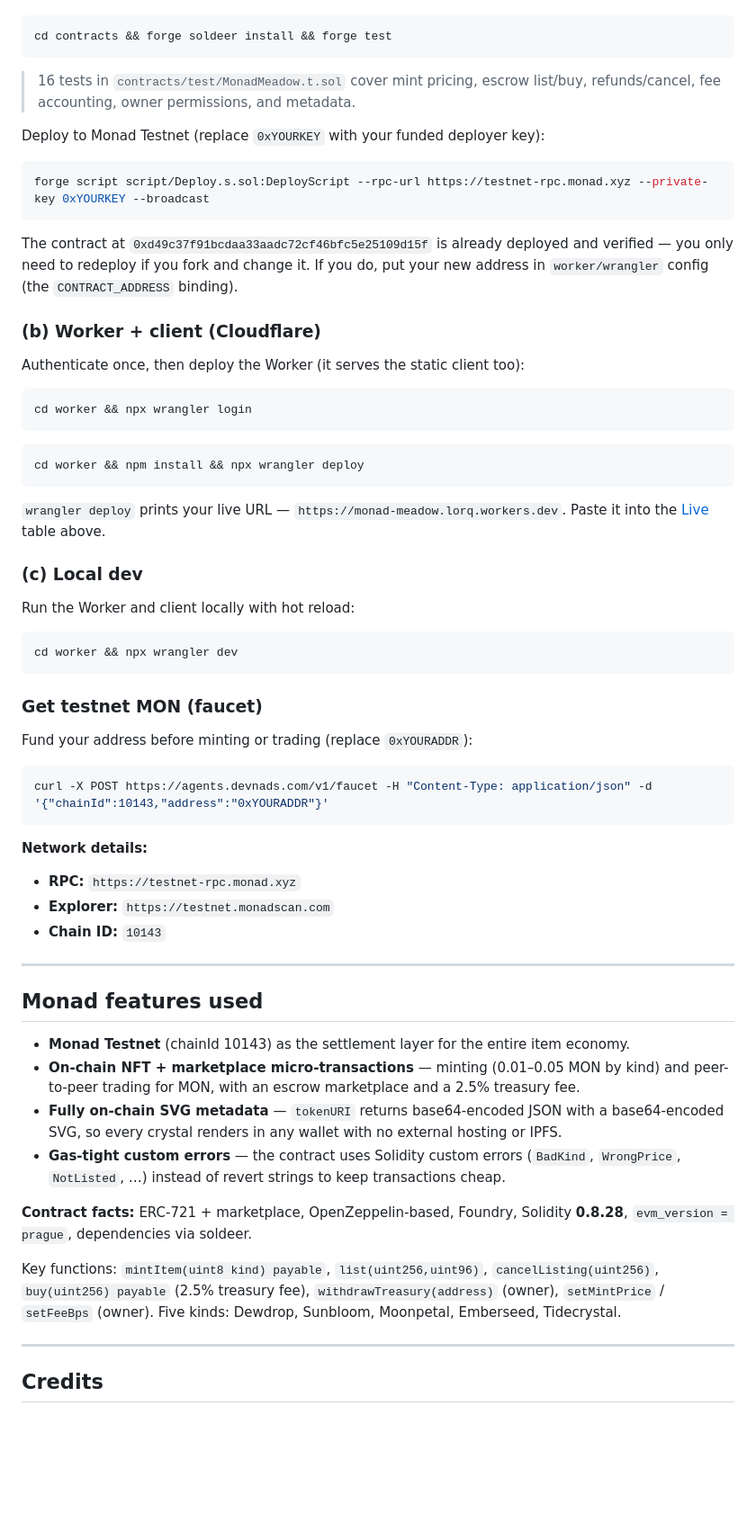
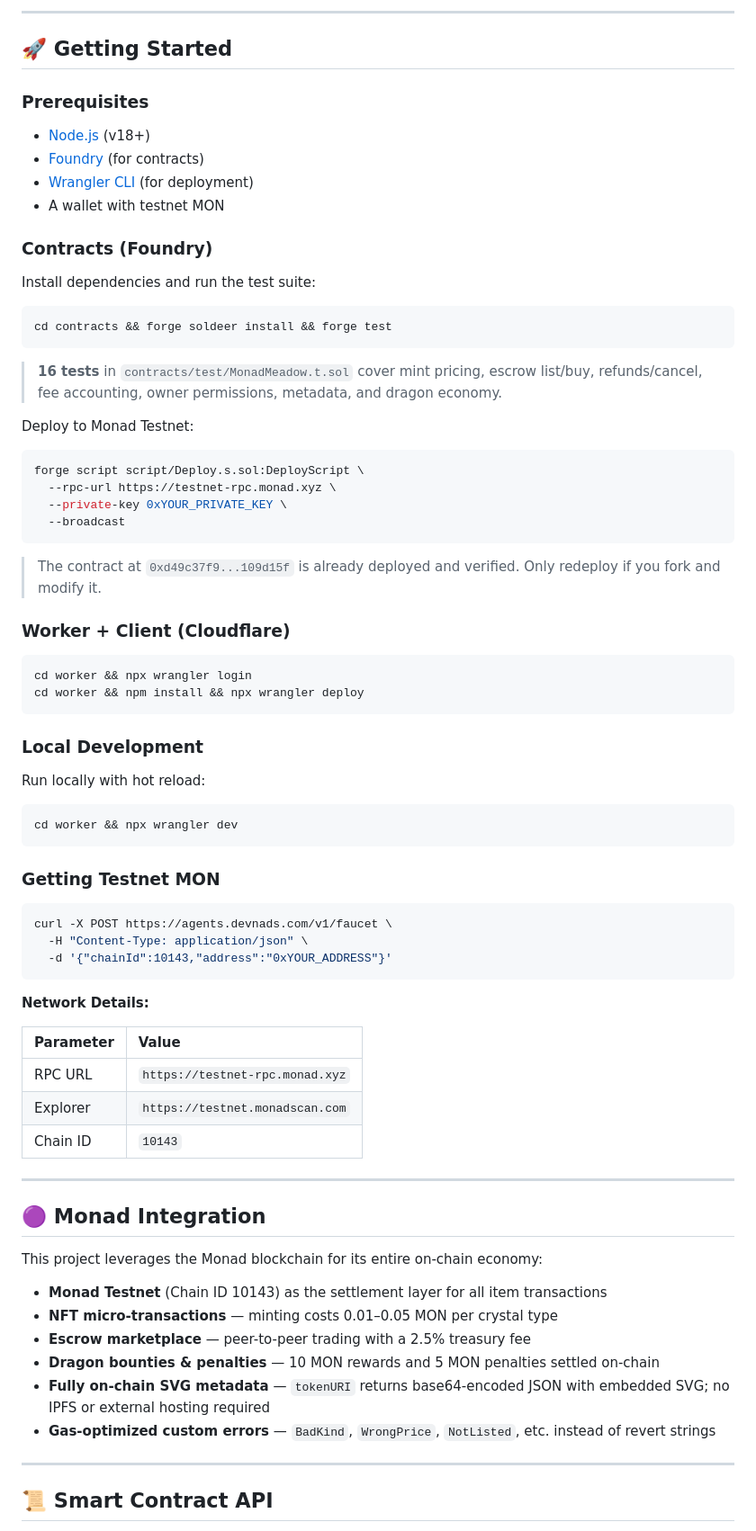
Before and after one commit to ROHITCRAFTSYT/monad-meadow, a Markdown page: README.md, the part around one of its changes. Shown at 90% size. Drawn GitHub-style; blank space fills up the shorter version.

````diff
--- a/README.md
+++ b/README.md
@@ -83,68 +187,80 @@ Install dependencies (via [soldeer](https://soldeer.xyz)) and run the test suite
+---
+
+## 🚀 Getting Started
+
+### Prerequisites
+
+- [Node.js](https://nodejs.org/) (v18+)
+- [Foundry](https://book.getfoundry.sh/getting-started/installation) (for contracts)
+- [Wrangler CLI](https://developers.cloudflare.com/workers/wrangler/) (for deployment)
+- A wallet with testnet MON
+
+### Contracts (Foundry)
+
+Install dependencies and run the test suite:
 
 ```bash
 cd contracts && forge soldeer install && forge test
 ```
 
-> 16 tests in `contracts/test/MonadMeadow.t.sol` cover mint pricing, escrow list/buy, refunds/cancel, fee accounting, owner permissions, and metadata.
+> **16 tests** in `contracts/test/MonadMeadow.t.sol` cover mint pricing, escrow list/buy, refunds/cancel, fee accounting, owner permissions, metadata, and dragon economy.
 
-Deploy to Monad Testnet (replace `0xYOURKEY` with your funded deployer key):
+Deploy to Monad Testnet:
 
 ```bash
-forge script script/Deploy.s.sol:DeployScript --rpc-url https://testnet-rpc.monad.xyz --private-key 0xYOURKEY --broadcast
+forge script script/Deploy.s.sol:DeployScript \
+  --rpc-url https://testnet-rpc.monad.xyz \
+  --private-key 0xYOUR_PRIVATE_KEY \
+  --broadcast
 ```
 
-The contract at `0xd49c37f91bcdaa33aadc72cf46bfc5e25109d15f` is already deployed and verified — you only need to redeploy if you fork and change it. If you do, put your new address in `worker/wrangler` config (the `CONTRACT_ADDRESS` binding).
+> The contract at `0xd49c37f9...109d15f` is already deployed and verified. Only redeploy if you fork and modify it.
 
-### (b) Worker + client (Cloudflare)
-
-Authenticate once, then deploy the Worker (it serves the static client too):
+### Worker + Client (Cloudflare)
 
 ```bash
 cd worker && npx wrangler login
-```
-
-```bash
 cd worker && npm install && npx wrangler deploy
 ```
 
-`wrangler deploy` prints your live URL — `https://monad-meadow.lorq.workers.dev`. Paste it into the [Live](#live) table above.
+### Local Development
 
-### (c) Local dev
-
-Run the Worker and client locally with hot reload:
+Run locally with hot reload:
 
 ```bash
 cd worker && npx wrangler dev
 ```
 
-### Get testnet MON (faucet)
-
-Fund your address before minting or trading (replace `0xYOURADDR`):
+### Getting Testnet MON
 
 ```bash
-curl -X POST https://agents.devnads.com/v1/faucet -H "Content-Type: application/json" -d '{"chainId":10143,"address":"0xYOURADDR"}'
+curl -X POST https://agents.devnads.com/v1/faucet \
+  -H "Content-Type: application/json" \
+  -d '{"chainId":10143,"address":"0xYOUR_ADDRESS"}'
 ```
 
-**Network details:**
+**Network Details:**
 
-- **RPC:** `https://testnet-rpc.monad.xyz`
-- **Explorer:** `https://testnet.monadscan.com`
-- **Chain ID:** `10143`
+| Parameter | Value |
+|:--|:--|
+| RPC URL | `https://testnet-rpc.monad.xyz` |
+| Explorer | `https://testnet.monadscan.com` |
+| Chain ID | `10143` |
 
 ---
 
-## Monad features used
+## 🟣 Monad Integration
 
-- **Monad Testnet** (chainId 10143) as the settlement layer for the entire item economy.
-- **On-chain NFT + marketplace micro-transactions** — minting (0.01–0.05 MON by kind) and peer-to-peer trading for MON, with an escrow marketplace and a 2.5% treasury fee.
-- **Fully on-chain SVG metadata** — `tokenURI` returns base64-encoded JSON with a base64-encoded SVG, so every crystal renders in any wallet with no external hosting or IPFS.
-- **Gas-tight custom errors** — the contract uses Solidity custom errors (`BadKind`, `WrongPrice`, `NotListed`, …) instead of revert strings to keep transactions cheap.
+This project leverages the Monad blockchain for its entire on-chain economy:
 
-**Contract facts:** ERC-721 + marketplace, OpenZeppelin-based, Foundry, Solidity **0.8.28**, `evm_version = prague`, dependencies via soldeer.
-
-Key functions: `mintItem(uint8 kind) payable`, `list(uint256,uint96)`, `cancelListing(uint256)`, `buy(uint256) payable` (2.5% treasury fee), `withdrawTreasury(address)` (owner), `setMintPrice` / `setFeeBps` (owner). Five kinds: Dewdrop, Sunbloom, Moonpetal, Emberseed, Tidecrystal.
+- **Monad Testnet** (Chain ID 10143) as the settlement layer for all item transactions
+- **NFT micro-transactions** — minting costs 0.01–0.05 MON per crystal type
+- **Escrow marketplace** — peer-to-peer trading with a 2.5% treasury fee
+- **Dragon bounties & penalties** — 10 MON rewards and 5 MON penalties settled on-chain
+- **Fully on-chain SVG metadata** — `tokenURI` returns base64-encoded JSON with embedded SVG; no IPFS or external hosting required
+- **Gas-optimized custom errors** — `BadKind`, `WrongPrice`, `NotListed`, etc. instead of revert strings
 
 ---
 
-## Credits
+## 📜 Smart Contract API
 
````
Also changed, not shown: other parts of README.md (+204 -68 lines).
